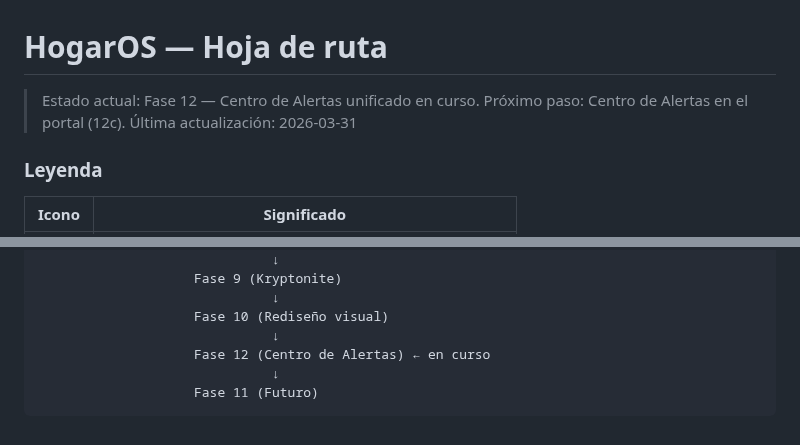
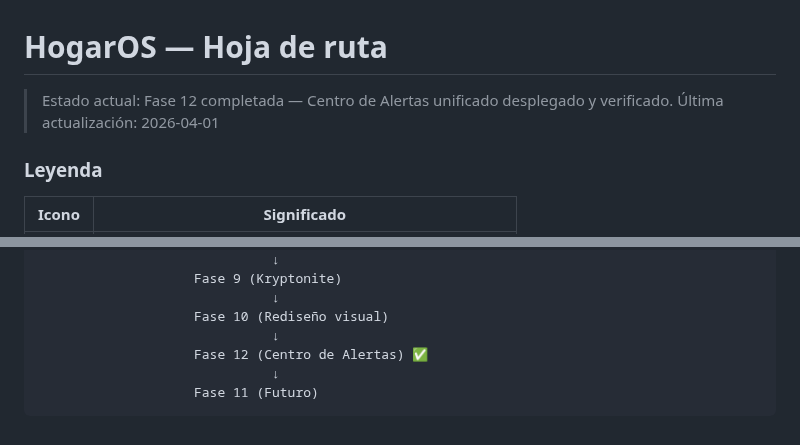
Before and after one commit to acabellan1868-prog/hogarOS, a Markdown page: roadmap.md, 2 parts joined by grey strips. Drawn GitHub-style.

Commit message:
docs: marcar Fase 12 como completada en roadmap
Centro de Alertas desplegado y verificado (2026-04-01).
Pendiente: probar responsive en móvil.

Co-Authored-By: Claude Opus 4.6 <noreply@anthropic.com>

````diff
--- a/roadmap.md
+++ b/roadmap.md
@@ -1,8 +1,7 @@
 # HogarOS — Hoja de ruta
 
-> Estado actual: Fase 12 — Centro de Alertas unificado en curso.
-> Próximo paso: Centro de Alertas en el portal (12c).
-> Última actualización: 2026-03-31
+> Estado actual: Fase 12 completada — Centro de Alertas unificado desplegado y verificado.
+> Última actualización: 2026-04-01
 
 ### Leyenda
 
@@ -442,7 +441,7 @@ Fase 1 (ReDo desde cero)  +  Fase 2 (FiDo /api/resumen)  +  Fase 3 (CSS)
                               ↓
                     Fase 10 (Rediseño visual)
                               ↓
-                    Fase 12 (Centro de Alertas) ← en curso
+                    Fase 12 (Centro de Alertas) ✅
                               ↓
                     Fase 11 (Futuro)
 ```
````
Also changed, not shown: other parts of roadmap.md (+4 -4 lines).
